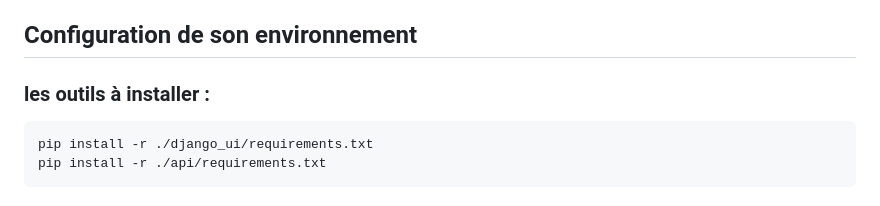
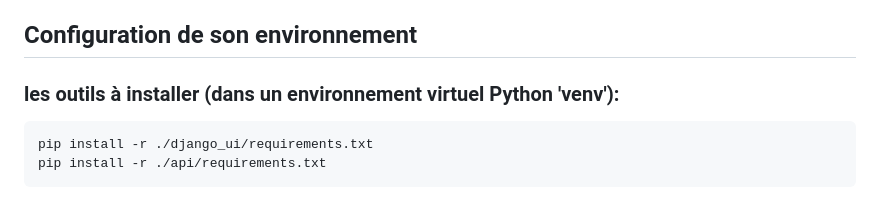
Before and after one commit to AgilbeeTeam/Formation-Tdd-Craft-Python, a Markdown page: README_fr.md, the part around the change. Drawn GitHub-style.

Commit message:
Init dev env: ajouter qu'il vaut mieux faire les intallations Python dans un 'venv' Python

```diff
--- a/README_fr.md
+++ b/README_fr.md
@@ -5,7 +5,7 @@ Objectif : TDD, Clean Code, Architecture, Refactoring
 
 ## Configuration de son environnement
 
-### les outils à installer :
+### les outils à installer (dans un environnement virtuel Python 'venv'):
 
 	pip install -r ./django_ui/requirements.txt
 	pip install -r ./api/requirements.txt
```
